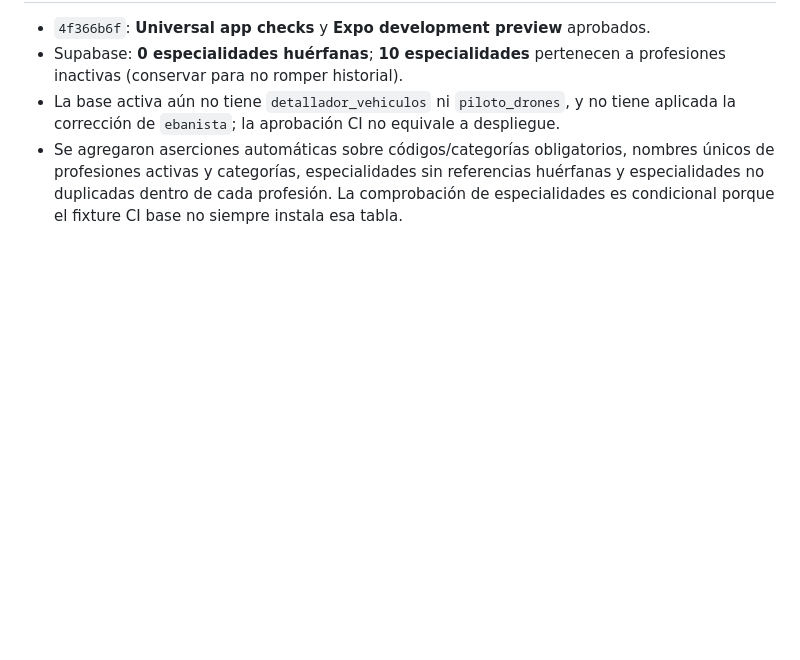
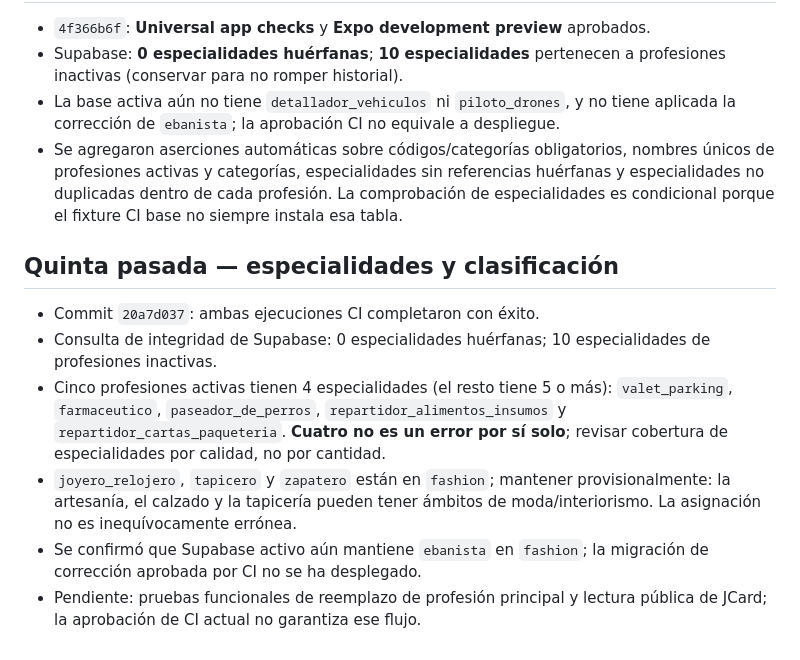
Before and after one commit to thekyngmotorcycles/Jobin, a Markdown page: docs/professional-catalog-audit.md, the part around the change. Drawn GitHub-style; blank space fills up the shorter version.

Commit message:
docs(catalog): audit specialty coverage and confirm latest CI success

```diff
--- a/docs/professional-catalog-audit.md
+++ b/docs/professional-catalog-audit.md
@@ -50,3 +50,11 @@ Cada especialidad pertenece a un `profession_code` existente. No inferir especia
 - Supabase: **0 especialidades huérfanas**; **10 especialidades** pertenecen a profesiones inactivas (conservar para no romper historial).
 - La base activa aún no tiene `detallador_vehiculos` ni `piloto_drones`, y no tiene aplicada la corrección de `ebanista`; la aprobación CI no equivale a despliegue.
 - Se agregaron aserciones automáticas sobre códigos/categorías obligatorios, nombres únicos de profesiones activas y categorías, especialidades sin referencias huérfanas y especialidades no duplicadas dentro de cada profesión. La comprobación de especialidades es condicional porque el fixture CI base no siempre instala esa tabla.
+
+## Quinta pasada — especialidades y clasificación
+- Commit `20a7d037`: ambas ejecuciones CI completaron con éxito.
+- Consulta de integridad de Supabase: 0 especialidades huérfanas; 10 especialidades de profesiones inactivas.
+- Cinco profesiones activas tienen 4 especialidades (el resto tiene 5 o más): `valet_parking`, `farmaceutico`, `paseador_de_perros`, `repartidor_alimentos_insumos` y `repartidor_cartas_paqueteria`. **Cuatro no es un error por sí solo**; revisar cobertura de especialidades por calidad, no por cantidad.
+- `joyero_relojero`, `tapicero` y `zapatero` están en `fashion`; mantener provisionalmente: la artesanía, el calzado y la tapicería pueden tener ámbitos de moda/interiorismo. La asignación no es inequívocamente errónea.
+- Se confirmó que Supabase activo aún mantiene `ebanista` en `fashion`; la migración de corrección aprobada por CI no se ha desplegado.
+- Pendiente: pruebas funcionales de reemplazo de profesión principal y lectura pública de JCard; la aprobación de CI actual no garantiza ese flujo.
```
